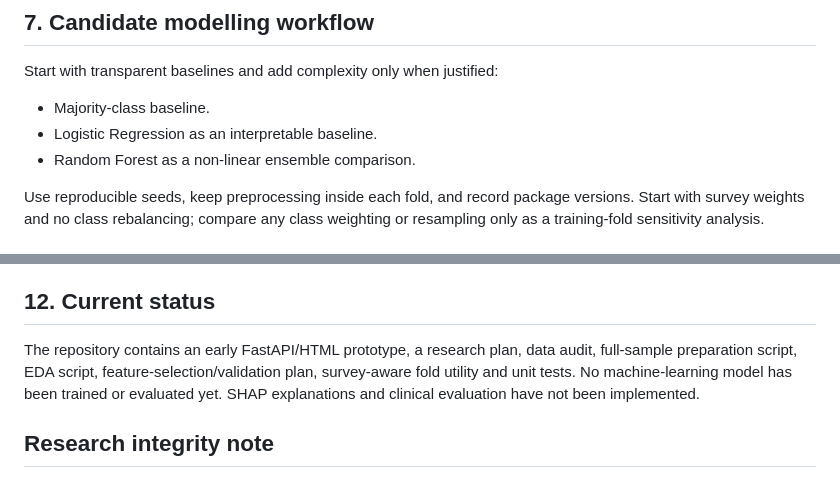
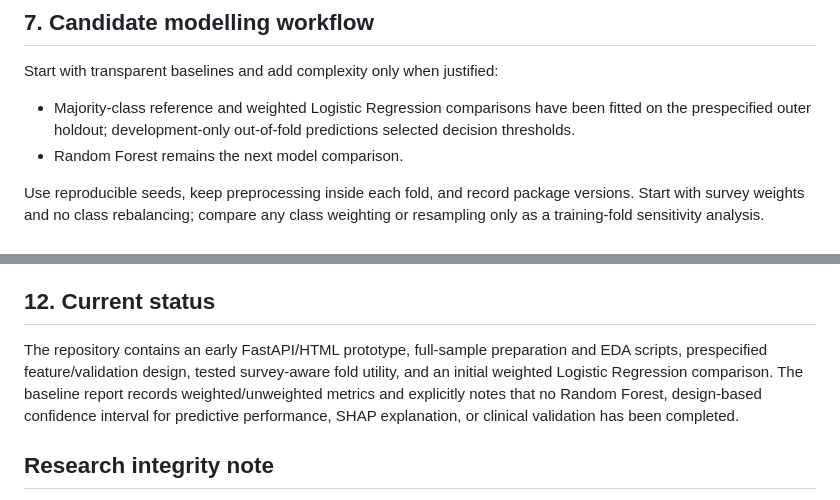
Before and after one commit to ARGS-PYH/Stroke-prediction, a Markdown page: docs/RESEARCH-PLAN.md, 2 parts joined by grey strips. Drawn GitHub-style.

Commit message:
docs: record initial Logistic Regression experiment

```diff
--- a/docs/RESEARCH-PLAN.md
+++ b/docs/RESEARCH-PLAN.md
@@ -69,9 +69,8 @@ The detailed feature rationale and validation plan are documented in FEATURE-SEL
 
 Start with transparent baselines and add complexity only when justified:
 
-- Majority-class baseline.
-- Logistic Regression as an interpretable baseline.
-- Random Forest as a non-linear ensemble comparison.
+- Majority-class reference and weighted Logistic Regression comparisons have been fitted on the prespecified outer holdout; development-only out-of-fold predictions selected decision thresholds.
+- Random Forest remains the next model comparison.
 
 Use reproducible seeds, keep preprocessing inside each fold, and record package versions. Start with survey weights and no class rebalancing; compare any class weighting or resampling only as a training-fold sensitivity analysis.
 
@@ -109,7 +108,7 @@ Do not use real identifiable patient data. Do not collect patient information in
 
 ## 12. Current status
 
-The repository contains an early FastAPI/HTML prototype, a research plan, data audit, full-sample preparation script, EDA script, feature-selection/validation plan, survey-aware fold utility and unit tests. No machine-learning model has been trained or evaluated yet. SHAP explanations and clinical evaluation have not been implemented.
+The repository contains an early FastAPI/HTML prototype, full-sample preparation and EDA scripts, prespecified feature/validation design, tested survey-aware fold utility, and an initial weighted Logistic Regression comparison. The baseline report records weighted/unweighted metrics and explicitly notes that no Random Forest, design-based confidence interval for predictive performance, SHAP explanation, or clinical validation has been completed.
 
 ## Research integrity note
 
```
